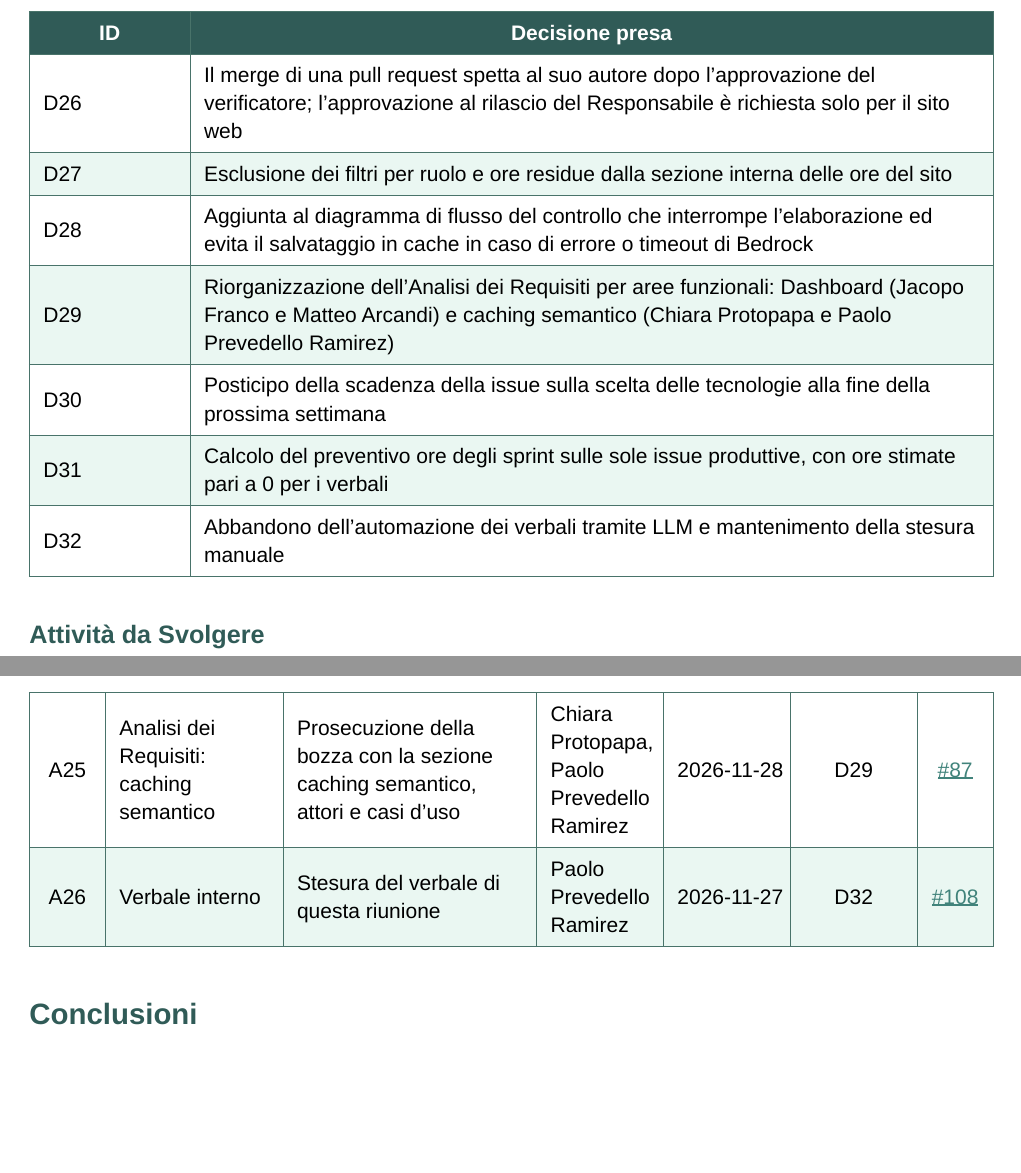
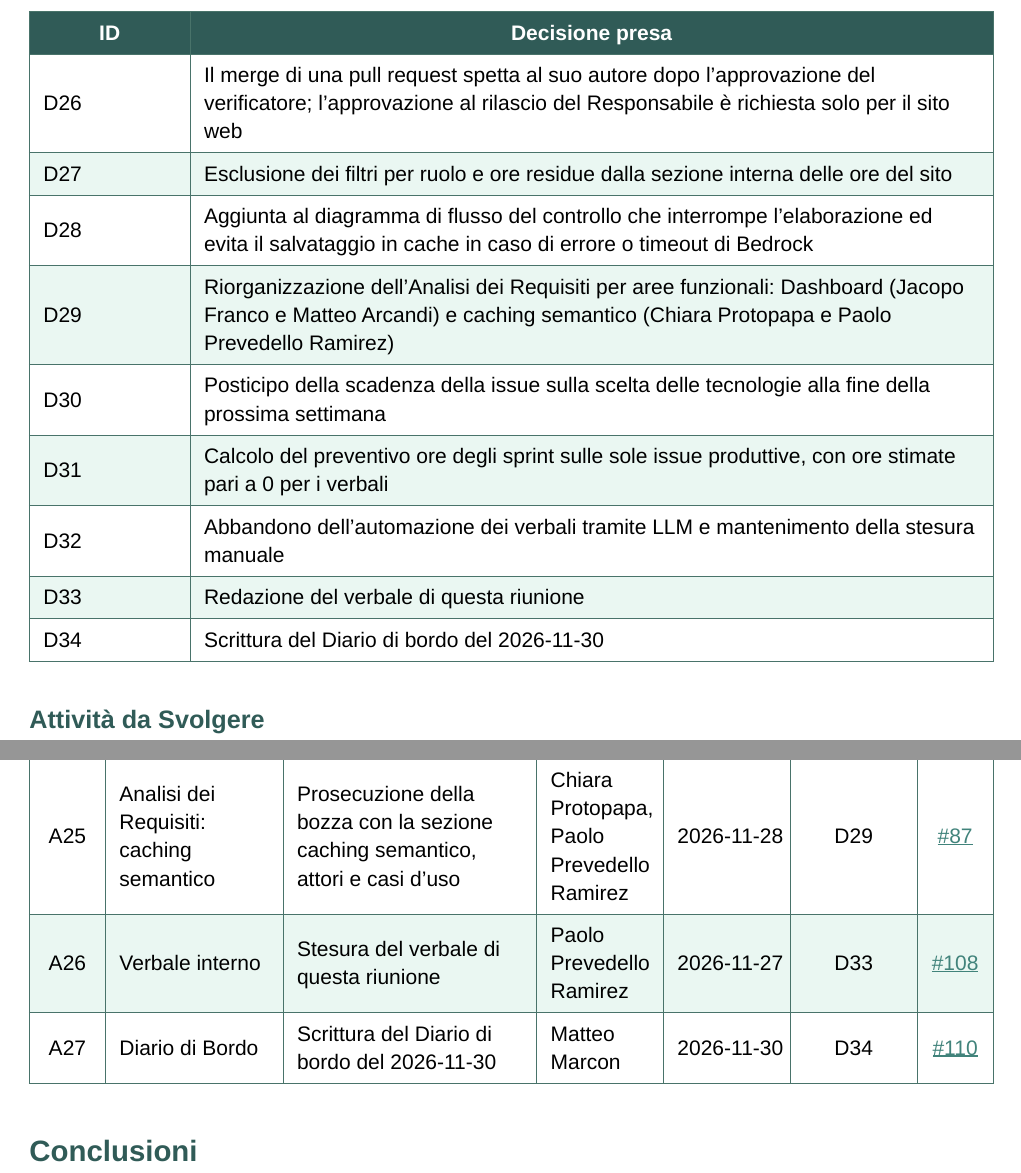
Before and after one commit to MemoryLeakersTeam/Documenti, a Typst document (RTB/Verbali_interni/2026-11-24.typ): two parts of pages 5 and 6 of 6, joined at a grey line, cut so that both start at the same text, the shorter picture padded with empty space. Compiled offline with Typst 0.15.

Commit message:
docs(minutes): add decision to write diario di bordo
Refs: #108

```diff
--- a/RTB/Verbali_interni/2026-11-24.typ
+++ b/RTB/Verbali_interni/2026-11-24.typ
@@ -66,6 +66,14 @@
       [D32],
       [Abbandono dell'automazione dei verbali tramite LLM e mantenimento della stesura manuale],
     ),
+    (
+      [D33],
+      [Redazione del verbale di questa riunione],
+    ),
+    (
+      [D34],
+      [Scrittura del Diario di bordo del 2026-11-30],
+    ),
   ),
   // Ogni riga: (ID, Nome attività, Descrizione, Responsabile, Scadenza, ID Decisione, Issue GitHub)
   attivita-todo: (
@@ -120,8 +128,17 @@
       [Stesura del verbale di questa riunione],
       [Paolo Prevedello Ramirez],
       [2026-11-27],
-      [D32],
+      [D33],
       [#link("https://github.com/MemoryLeakersTeam/Documenti/issues/108")[\#108]],
+    ),
+    (
+      [A27],
+      [Diario di Bordo],
+      [Scrittura del Diario di bordo del 2026-11-30],
+      [Matteo Marcon],
+      [2026-11-30],
+      [D34],
+      [#link("https://github.com/MemoryLeakersTeam/Documenti/issues/110")[\#110]],
     ),
   ),
   ora-fine-riunione: "15:45",
```
